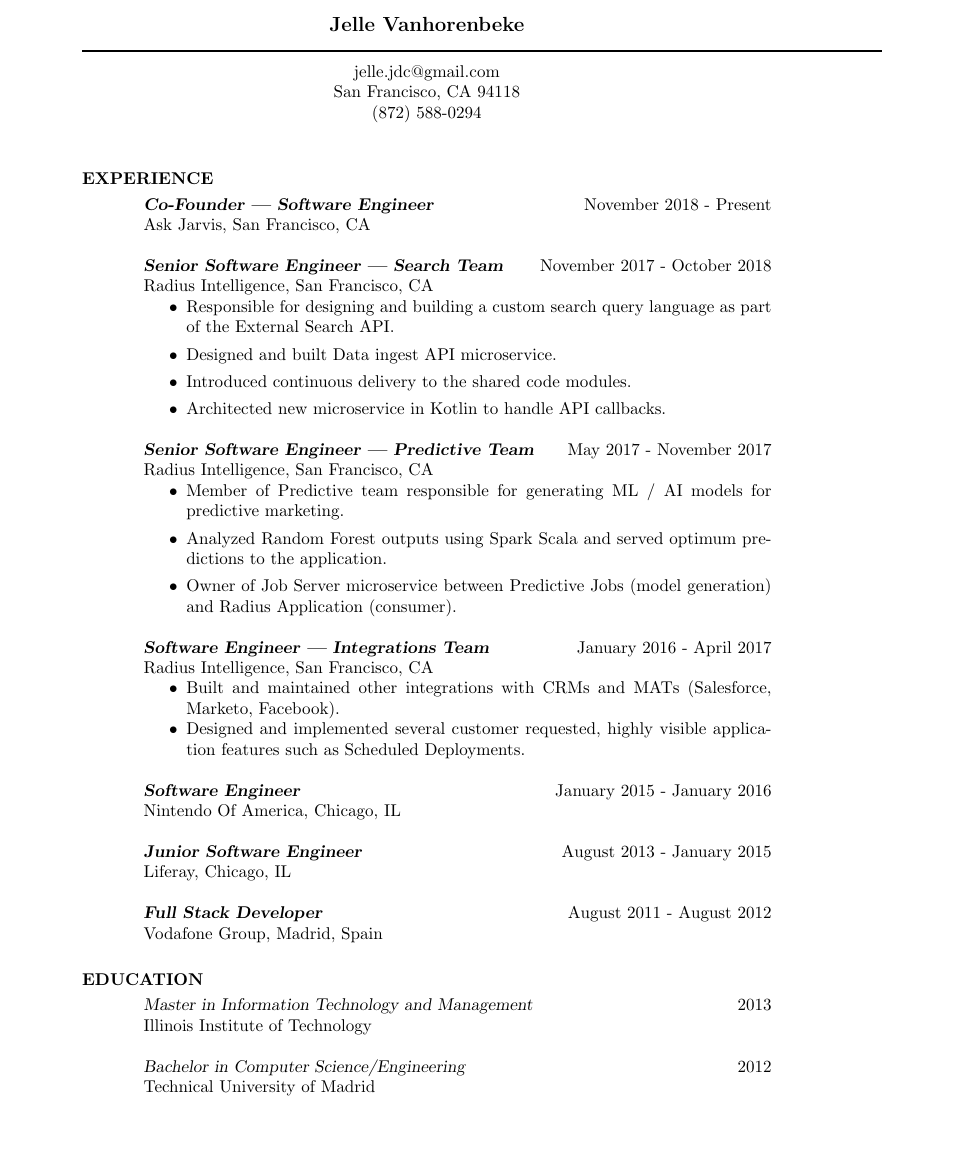
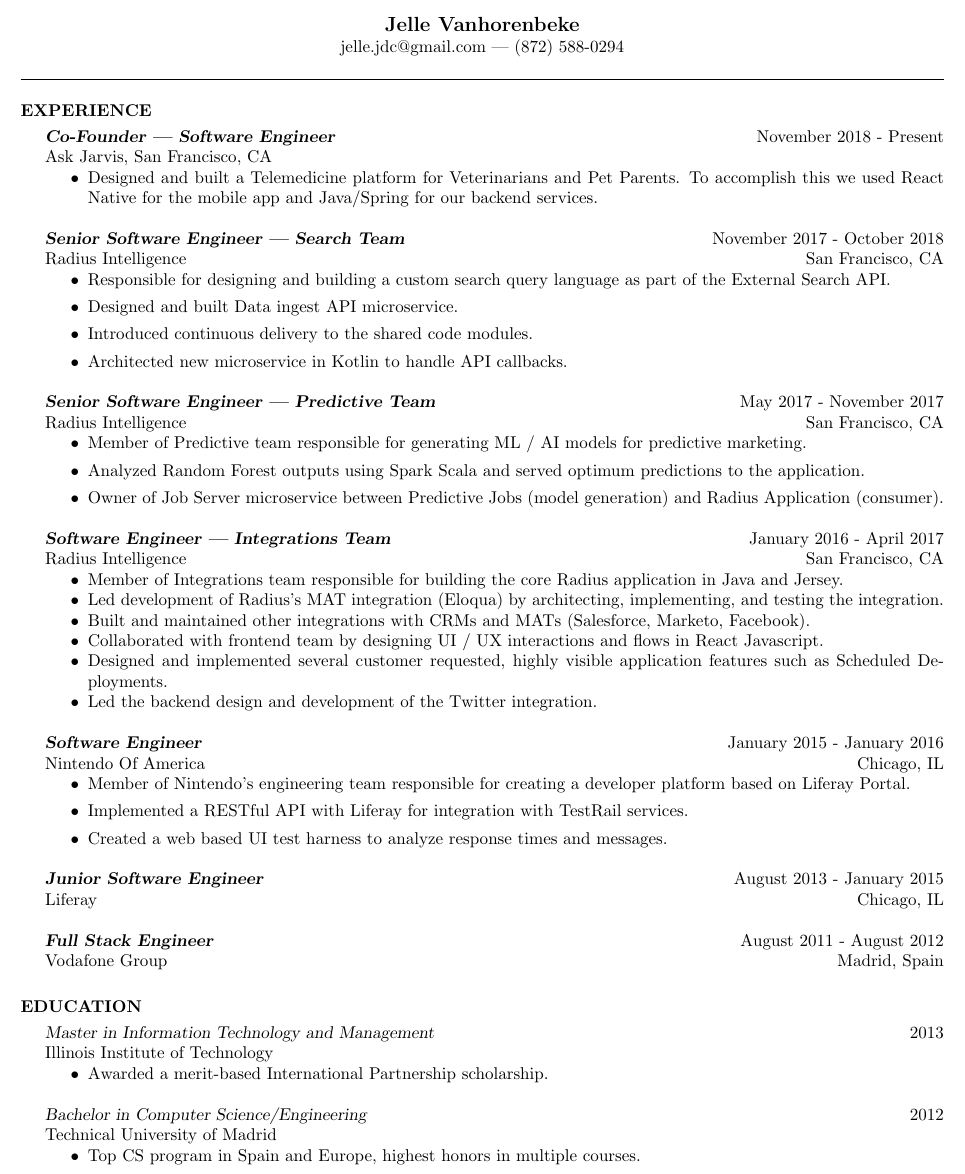
Before and after one commit to jelledetaeye/resume, a LaTeX CV (resume-light.tex, which reads res.cls): part of the page, cut so that both start at the same text, the shorter picture padded with empty space. Compiled offline with pdfLaTeX.

Commit message:
add more content, update style file

```diff
--- a/res.cls
+++ b/res.cls
@@ -244,16 +253,17 @@
   % where do you live?
   \@ifundefined{@addressone}{%
   % do nothing
-  }{%
+  }{
     \leavevmode\hbox to \textwidth
       {\hfill\vbox{\hbox{\@addressone}
        \hbox{\@addresstwo}
-		  }%
+       \hbox{\@addressthree}
+      }
       }\par
   }
 \endgroup}
 
-%%%%%%%%%%%%%%%%%%%%%%%%%%%%%%%%%%%%%%%%%%%%%%%%%%%%%%%%%%%%
+%%%%%%%%%%%%%%%%%%%%%%%%%%%%%%%%%%%%%%%%%%%%%%%%%%%%%%%%%%%%%%%%%%%%%%%%%%%%%%%%
 % HEADINGS:
 % There are two types of headings:
 % 1) one with the name centered and the address centered or
@@ -280,7 +290,7 @@
 \newskip\sectionskip
 \newdimen\resumewidth
 
-\resumewidth=6.5in
+\resumewidth=7.5in
 \sectionskip=3.5ex plus 1ex minus -.2ex % values stolen from LaTeX
 
 \def\newsectionwidth#1{%
@@ -613,10 +616,10 @@
 % \end{format}
 
 \newcounter{numberofcolumns}
-\newenvironment{format}{%
-  \def\end@line@head{\append@tabular@head{tabular@text}\tabular@text={}%
+\newenvironment{format}{
+  \def\end@line@head{\append@tabular@head{tabular@text}\tabular@text={}
     \c@numberofcolumns 0}
-  \def\end@line@tail{\append@tabular@tail{tabular@text}\tabular@text={}%
+  \def\end@line@tail{\append@tabular@tail{tabular@text}\tabular@text={}
     \c@numberofcolumns 0}
   \tabular@text={}
   \tabular@head={}
--- a/resume-light.tex
+++ b/resume-light.tex
@@ -35,14 +40,20 @@
 
 \moveleft.5\hoffset\centerline{\large\bf Jelle Vanhorenbeke} % Your name at the top
 
-\moveleft\hoffset\vbox{\hrule width\resumewidth height 1pt}\smallskip % Horizontal line after name; adjust line thickness by changing the '1pt'
+% Your address
+\moveleft.5\hoffset\centerline{jelle.jdc@gmail.com | (872) 588-0294}
+% \moveleft.5\hoffset\centerline{San Francisco, CA 94118}
 
-% Your address
-\moveleft.5\hoffset\centerline{jelle.jdc@gmail.com}
-\moveleft.5\hoffset\centerline{San Francisco, CA 94118}
-\moveleft.5\hoffset\centerline{(872) 588-0294}
+% Note that addresses can be used for other contact information:
+% -phone numbers
+% -email addresses
+% -linked-in profile
 
-%----------------------------------------------------------------------------------------
+% \address{Address 1 line 1\\Address 1 line 2\\Address 1 line 3}
+% \address{Address 2 line 1\\Address 2 line 2\\Address 2 line 3}
+%\address{Address 3 line 1\\Address 3 line 2\\Address 3 line 3}
+
+% %----------------------------------------------------------------------------------------
 
 \begin{resume}
 
@@ -60,11 +71,30 @@
 
 \section{EXPERIENCE}\smallskip
 
+%-------------------------------------------------------------------------------
+% Modify the format of each position
+\begin{format}
+\title{l}\dates{r}\\
+\employer{l}\location{r}\\
+\body\\
+\end{format}
+%-------------------------------------------------------------------------------
+
+% \employer{Ask Jarvis}
+% \location{San Francisco, CA}
+% \dates{November 2018 - Present}
+% \title{\textbf{Co-Founder | Software Engineer}}
+% \begin{position}
+% \end{position}
+
 {\sl \textbf{Co-Founder | Software Engineer}} \hfill November 2018 - Present \\
 Ask Jarvis, San Francisco, CA
+\begin{itemize}
+\item Designed and built a Telemedicine platform for Veterinarians and Pet Parents. To accomplish this we used React Native for the mobile app and Java/Spring for our backend services.
+\end{itemize}
 
 {\sl \textbf{Senior Software Engineer | Search Team}} \hfill November 2017 - October 2018 \\
-Radius Intelligence, San Francisco, CA
+Radius Intelligence \hfill San Francisco, CA
 \begin{itemize}
 \item Responsible for designing and building a custom search query language as part of the External Search API.
 \item Designed and built Data ingest API microservice.
@@ -73,7 +103,7 @@ Radius Intelligence, San Francisco, CA
 \end{itemize}
 
 {\sl \textbf{Senior Software Engineer | Predictive Team}} \hfill May 2017 - November 2017 \\
-Radius Intelligence, San Francisco, CA
+Radius Intelligence \hfill San Francisco, CA
 \begin{itemize}
 \item Member of Predictive team responsible for generating ML / AI models for predictive marketing.
 \item Analyzed Random Forest outputs using Spark Scala and served optimum predictions to the application.
@@ -81,20 +111,36 @@ Radius Intelligence, San Francisco, CA
 \end{itemize}
 
 {\sl \textbf{Software Engineer | Integrations Team}} \hfill January 2016 - April 2017 \\
-Radius Intelligence, San Francisco, CA
+Radius Intelligence \hfill San Francisco, CA
 \begin{itemize} \itemsep -2pt % Reduce space between items
+\item Member of Integrations team responsible for building the core Radius application in Java and Jersey.
+\item Led development of Radius’s MAT integration (Eloqua) by architecting, implementing, and testing the integration.
 \item Built and maintained other integrations with CRMs and MATs (Salesforce, Marketo, Facebook).
+\item Collaborated with frontend team by designing UI / UX interactions and flows in React Javascript.
 \item Designed and implemented several customer requested, highly visible application features such as Scheduled Deployments.
+\item Led the backend design and development of the Twitter integration.
 \end{itemize}
 
 {\sl \textbf{Software Engineer}} \hfill January 2015 - January 2016 \\
-Nintendo Of America, Chicago, IL
+Nintendo Of America \hfill Chicago, IL
+\begin{itemize}
+\item Member of Nintendo’s engineering team responsible for creating a developer platform based on Liferay Portal.
+\item Implemented a RESTful API with Liferay for integration with TestRail services.
+\item Created a web based UI test harness to analyze response times and messages.
+\end{itemize}
 
 {\sl \textbf{Junior Software Engineer}} \hfill August 2013 - January 2015 \\
-Liferay, Chicago, IL
+Liferay \hfill Chicago, IL
+% \begin{itemize}
+% \item Designed, developed, and tested an external-facing web portal during a 7-month project.
+% \item Architected new development environment to improve builds and remote deploys using Apache ANT scripts, Ivy for dependencies, and Jenkins for Continuous Integration.
+% \end{itemize}
 
-{\sl \textbf{Full Stack Developer}} \hfill August 2011 - August 2012 \\
-Vodafone Group, Madrid, Spain
+{\sl \textbf{Full Stack Engineer}} \hfill August 2011 - August 2012 \\
+Vodafone Group \hfill Madrid, Spain
+% \begin{itemize}
+% \item Part of Vodafone’s online store for business team responsible for maintaining the application.
+% \end{itemize}
 
 %----------------------------------------------------------------------------------------
 %	EDUCATION EXPERIENCE SECTION
@@ -104,9 +150,15 @@ Vodafone Group, Madrid, Spain
 
 {\sl Master in Information Technology and Management} \hfill 2013 \\
 Illinois Institute of Technology
+\begin{itemize}
+\item Awarded a merit-based International Partnership scholarship.
+\end{itemize}
 
 {\sl Bachelor in Computer Science/Engineering} \hfill 2012 \\
 Technical University of Madrid
+\begin{itemize} \itemsep -2pt % Reduce space between items
+\item Top CS program in Spain and Europe, highest honors in multiple courses.
+\end{itemize}
 
 \end{resume}
 \end{document}
```
Also changed, not shown: resume.tex (+37 -10 lines), res.cls (544 more changed lines), resume-light.tex (11 more changed lines). Lines whose indentation alone changed are shown as unchanged.
